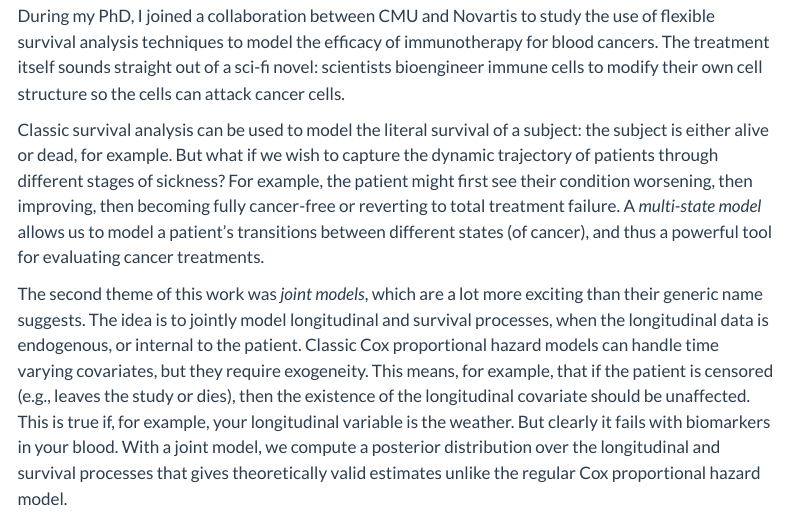
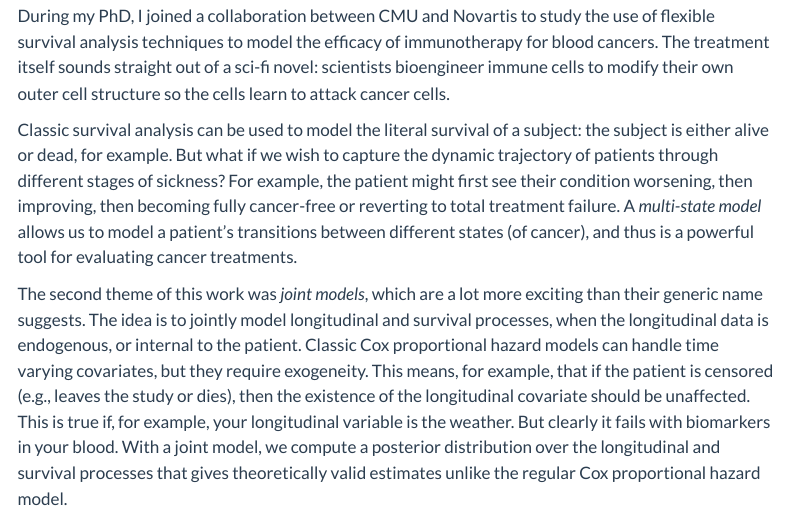
Before and after one commit to akprasadan/akprasadan.github.io, a Quarto document (research.qmd): the page in a window 1100 px wide, from 1720 px down. Rendered offline with R 4.5, knitr and Pandoc in place of Quarto, with nearby package versions; menus at the side of the page are left out.

Commit message:
minor typos

```diff
--- a/research.qmd
+++ b/research.qmd
@@ -43,9 +43,9 @@ This thesis was ultimately one of many sequels to my advisor's original 2022 pap
 
 ## Multistate and Joint Models
 
-During my PhD, I joined a collaboration between CMU and Novartis to study the use of flexible survival analysis techniques to model the efficacy of immunotherapy for blood cancers. The treatment itself sounds straight out of a sci-fi novel: scientists bioengineer immune cells to modify their own cell structure so the cells can attack cancer cells.
+During my PhD, I joined a collaboration between CMU and Novartis to study the use of flexible survival analysis techniques to model the efficacy of immunotherapy for blood cancers. The treatment itself sounds straight out of a sci-fi novel: scientists bioengineer immune cells to modify their own outer cell structure so the cells learn to  attack cancer cells.
 
-Classic survival analysis can be used to model the literal survival of a subject: the subject is either alive or dead, for example. But what if we wish to capture the dynamic trajectory of patients through different stages of sickness? For example, the patient might first see their condition worsening, then improving, then becoming fully cancer-free or reverting to total treatment failure. A *multi-state model* allows us to model a patient's transitions between different states (of cancer), and thus a powerful tool for evaluating cancer treatments.
+Classic survival analysis can be used to model the literal survival of a subject: the subject is either alive or dead, for example. But what if we wish to capture the dynamic trajectory of patients through different stages of sickness? For example, the patient might first see their condition worsening, then improving, then becoming fully cancer-free or reverting to total treatment failure. A *multi-state model* allows us to model a patient's transitions between different states (of cancer), and thus is a powerful tool for evaluating cancer treatments.
 
 The second theme of this work was *joint models*, which are a lot more exciting than their generic name suggests. The idea is to jointly model longitudinal and survival processes, when the longitudinal data is endogenous, or internal to the patient. Classic Cox proportional hazard models can handle time varying covariates, but they require exogeneity. This means, for example, that if the patient is censored (e.g., leaves the study or dies), then the existence of the longitudinal covariate should be unaffected. This is true if, for example, your longitudinal variable is the weather. But clearly it fails with biomarkers in your blood. With a joint model, we compute a posterior distribution over the longitudinal and survival processes that gives theoretically valid estimates unlike the regular Cox proportional hazard model.
 
```
Also changed, not shown: index.qmd (+1 -1 lines), teaching.qmd (+1 -1 lines).
